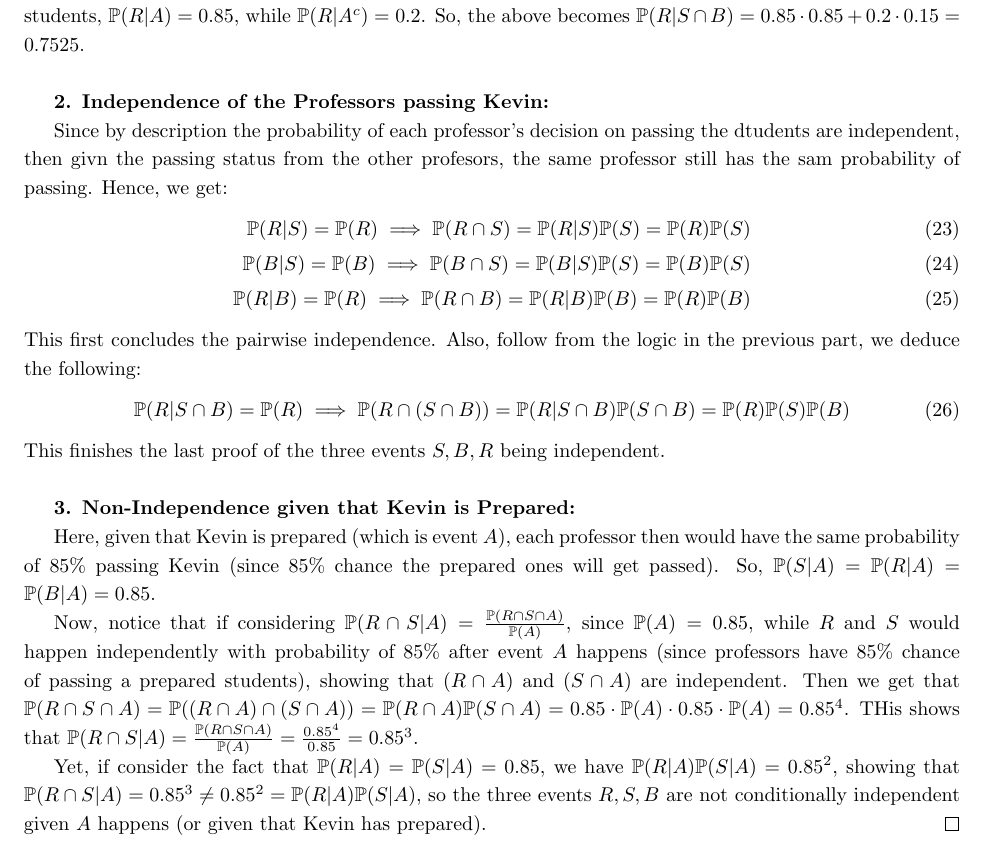
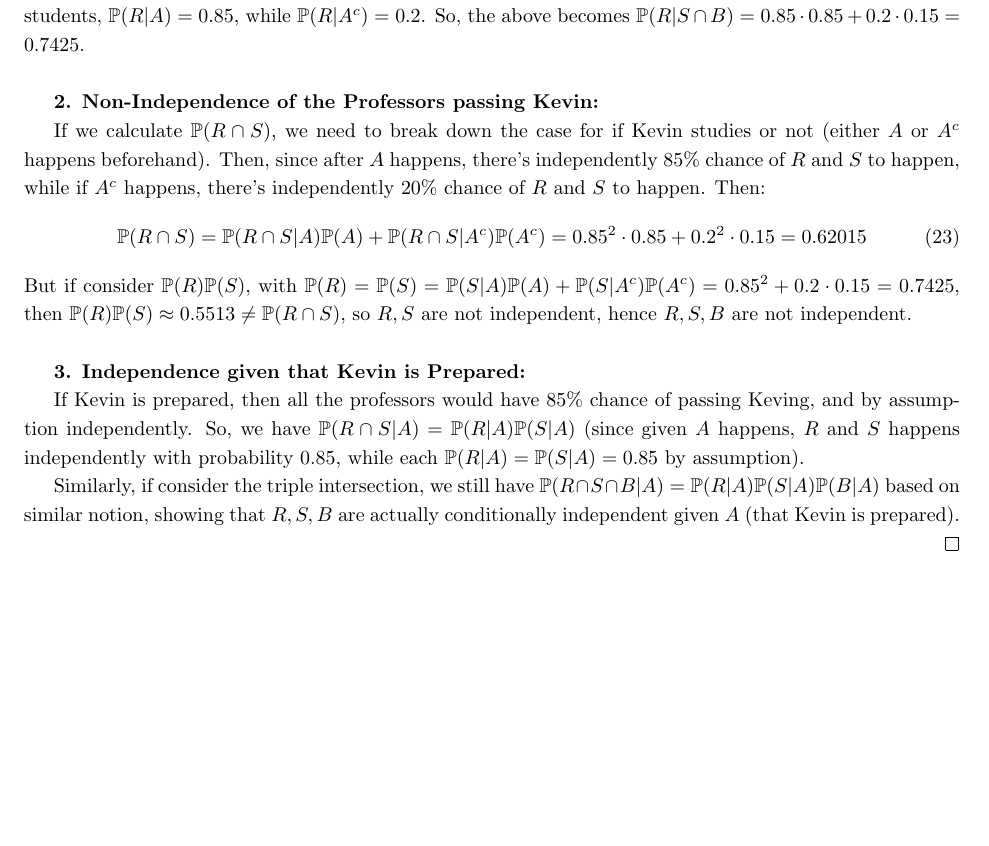
Before and after one commit to BryanWriggler/Fall-2025, a LaTeX document (Math CS 121/HW 3/Math_CS_121_HW3.tex): part of page 8 of 8, cut so that both start at the same text, the shorter picture padded with empty space. Compiled offline with pdfLaTeX.

Commit message:
math cs 121 hw3 changes

```diff
--- a/Math CS 121/HW 3/Math_CS_121_HW3.tex
+++ b/Math CS 121/HW 3/Math_CS_121_HW3.tex
@@ -239,33 +239,25 @@
     \begin{align}
         \PP(R|S\cap B)=\PP(R)=\PP(R|A)\PP(A) + \PP(R|A^c)\PP(A^c)
     \end{align}
-    And, since the professors has probability of $85\%$ passing a prepared students, and $20\%$ passing an unprepared students, $\PP(R|A)=0.85$, while $\PP(R|A^c)=0.2$. So, the above becomes $\PP(R|S\cap B)=0.85\cdot 0.85+0.2\cdot 0.15 = 0.7525$.
+    And, since the professors has probability of $85\%$ passing a prepared students, and $20\%$ passing an unprepared students, $\PP(R|A)=0.85$, while $\PP(R|A^c)=0.2$. So, the above becomes $\PP(R|S\cap B)=0.85\cdot 0.85+0.2\cdot 0.15 = 0.7425$.
 
     \hfil
 
-    \textbf{2. Independence of the Professors passing Kevin:}
+    \textbf{2. Non-Independence of the Professors passing Kevin:}
 
-    Since by description the probability of each professor's decision on passing the dtudents are independent, then givn the passing status from the other profesors, the same professor still has the sam probability of passing. Hence, we get:
+    If we calculate $\PP(R\cap S)$, we need to break down the case for if Kevin studies or not (either $A$ or $A^c$ happens beforehand). Then, since after $A$ happens, there's independently $85\%$ chance of $R$ and $S$ to happen, while if $A^c$ happens, there's independently $20\%$ chance of $R$ and $S$ to happen. Then:
     \begin{align}
-        \PP(R|S) = \PP(R)\implies \PP(R\cap S)=\PP(R|S)\PP(S)=\PP(R)\PP(S)\\
-        \PP(B|S) = \PP(B)\implies \PP(B\cap S)=\PP(B|S)\PP(S)=\PP(B)\PP(S)\\
-        \PP(R|B) = \PP(R)\implies \PP(R\cap B)=\PP(R|B)\PP(B)=\PP(R)\PP(B)
+        \PP(R\cap S)=\PP(R\cap S|A)\PP(A)+\PP(R\cap S|A^c)\PP(A^c) = 0.85^2\cdot 0.85+0.2^2\cdot 0.15 = 0.62015
     \end{align}
-    This first concludes the pairwise independence. Also, follow from the logic in the previous part, we deduce the following:
-    \begin{align}
-        \PP(R|S\cap B)=\PP(R)\implies \PP(R\cap (S\cap B))=\PP(R|S\cap B)\PP(S\cap B)= \PP(R)\PP(S)\PP(B)
-    \end{align}
-    This finishes the last proof of the three events $S,B,R$ being independent.
+    But if consider $\PP(R)\PP(S)$, with $\PP(R)=\PP(S)=\PP(S|A)\PP(A)+\PP(S|A^c)\PP(A^c)=0.85^2+0.2\cdot 0.15=0.7425$, then $\PP(R)\PP(S)\approx 0.5513 \neq \PP(R\cap S)$, so $R,S$ are not independent, hence $R,S,B$ are not independent.
 
     \hfil
 
-    \textbf{3. Non-Independence given that Kevin is Prepared:}
+    \textbf{3. Independence given that Kevin is Prepared:}
 
-    Here, given that Kevin is prepared (which is event $A$), each professor then would have the same probability of $85\%$ passing Kevin (since $85\%$ chance the prepared ones will get passed). So, $\PP(S|A)=\PP(R|A)=\PP(B|A)=0.85$.
+    If Kevin is prepared, then all the professors would have $85\%$ chance of passing Keving, and by assumption independently. So, we have $\PP(R\cap S|A)=\PP(R|A)\PP(S|A)$ (since given $A$ happens, $R$ and $S$ happens independently with probability $0.85$, while each $\PP(R|A)=\PP(S|A)=0.85$ by assumption).
 
-    Now, notice that if considering $\PP(R\cap S|A) = \frac{\PP(R\cap S\cap A)}{\PP(A)}$, since $\PP(A)=0.85$, while $R$ and $S$ would happen independently with probability of $85\%$ after event $A$ happens (since professors have $85\%$ chance of passing a prepared students), showing that $(R\cap A)$ and $(S\cap A)$ are independent. Then we get that $\PP(R\cap S\cap A)=\PP((R\cap A)\cap (S\cap A))=\PP(R\cap A)\PP(S\cap A) = 0.85\cdot \PP(A)\cdot 0.85\cdot \PP(A) = 0.85^4$. THis shows that $\PP(R\cap S|A)=\frac{\PP(R\cap S\cap A)}{\PP(A)}=\frac{0.85^4}{0.85}=0.85^3$.
-
-    Yet, if consider the fact that $\PP(R|A)=\PP(S|A)=0.85$, we have $\PP(R|A)\PP(S|A)=0.85^2$, showing that $\PP(R\cap S|A) = 0.85^3\neq 0.85^2=\PP(R|A)\PP(S|A)$, so the three events $R,S,B$ are not conditionally independent given $A$ happens (or given that Kevin has prepared).
+    Similarly, if consider the triple intersection, we still have $\PP(R\cap S\cap B|A)=\PP(R|A)\PP(S|A)\PP(B|A)$ based on similar notion, showing that $R,S,B$ are actually conditionally independent given $A$ (that Kevin is prepared).
 \end{proof}
 
 \end{document}
```
Also changed, not shown: Math CS 121/HW 3/Math_CS_121_HW3.pdf, 2 other files.
